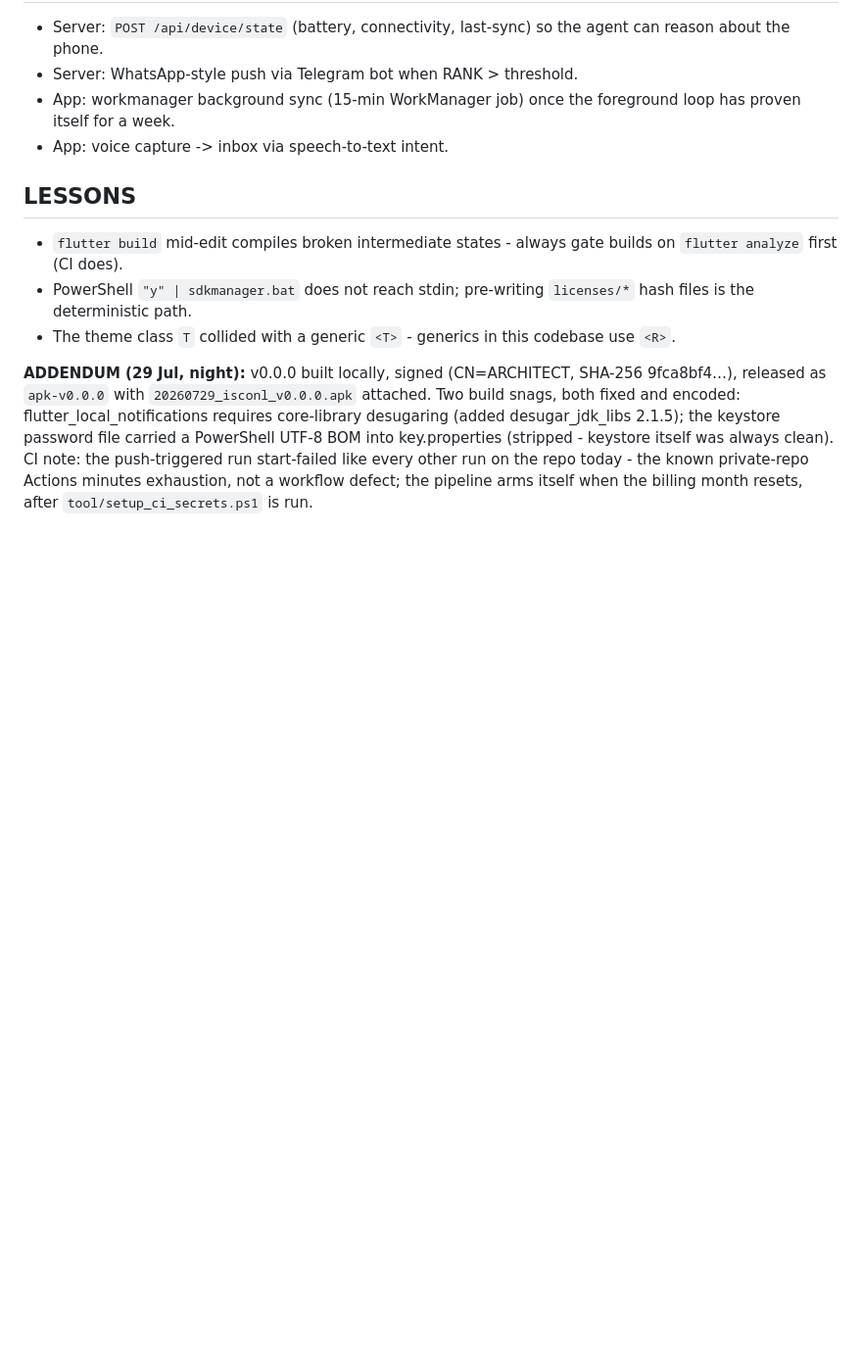
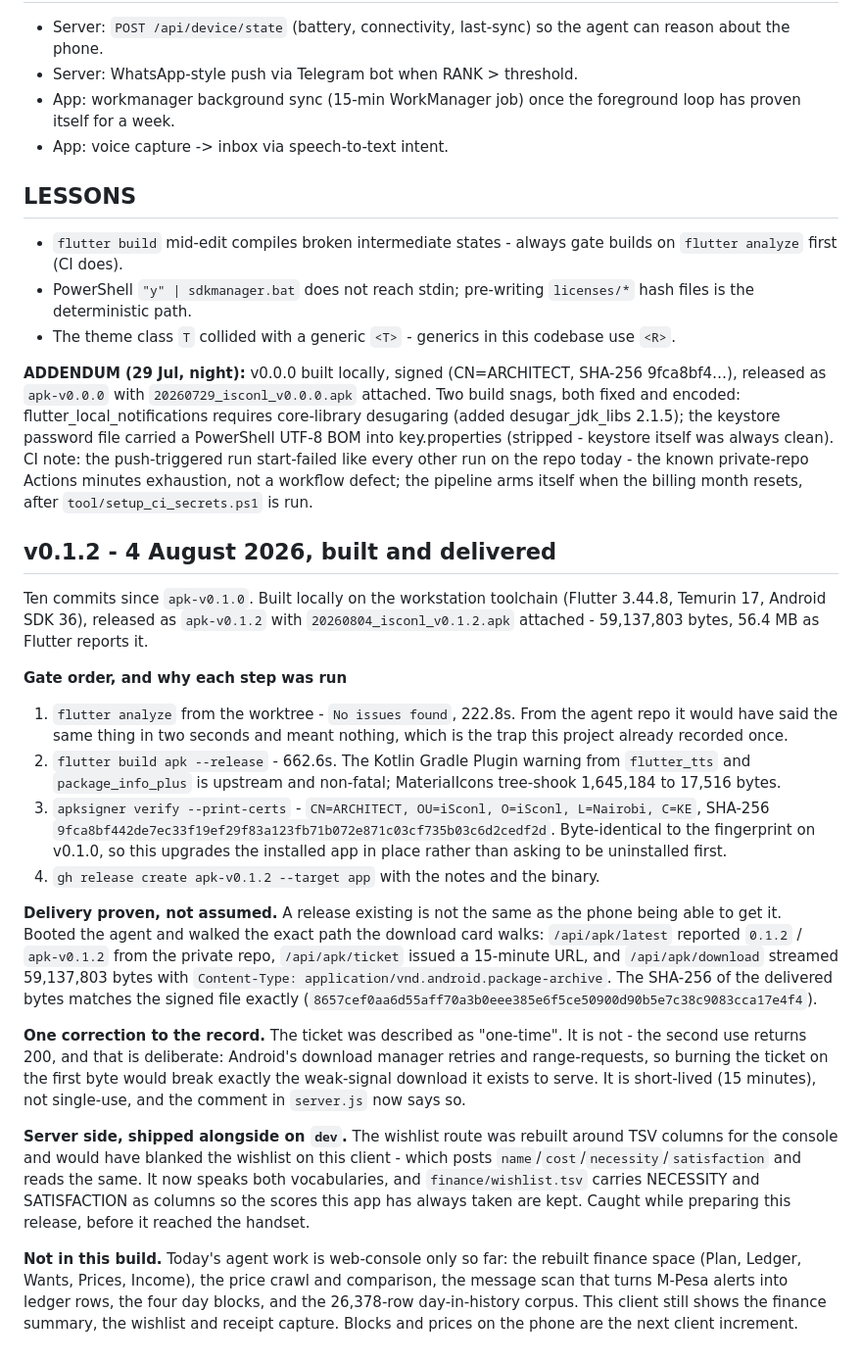
Before and after one commit to isconl/hub, a Markdown page: BUILDLOG-APK.md, the part around the change. Shown at 98% size. Drawn GitHub-style; blank space fills up the shorter version.

Commit message:
docs(apk): v0.1.2 built, signed, released and proven deliverable
Ten commits since apk-v0.1.0. flutter analyze clean from the worktree (222.8s -
from the agent repo it would have lied), release build 662.6s, apksigner reports
SHA-256 9fca8bf4...cedf2d, matching v0.1.0 so it upgrades in place.

Delivery proven rather than assumed: booted the agent and walked the download
card's own path - /api/apk/latest reports 0.1.2 from the private repo,
/api/apk/ticket issues a 15-minute URL, /api/apk/download streams 59,137,803 bytes
whose SHA-256 matches the signed file exactly.

One correction: the ticket is short-lived, not single-use - a second use returns
200, and deliberately so, because Android's download manager retries and
range-requests. The comment in server.js said "one-time" and was the thing that was
wrong.

Co-Authored-By: Claude Opus 5 (1M context) <noreply@anthropic.com>

```diff
--- a/BUILDLOG-APK.md
+++ b/BUILDLOG-APK.md
@@ -195,3 +195,52 @@ always clean). CI note: the push-triggered run start-failed like every
 other run on the repo today - the known private-repo Actions minutes
 exhaustion, not a workflow defect; the pipeline arms itself when the
 billing month resets, after `tool/setup_ci_secrets.ps1` is run.
+
+## v0.1.2 - 4 August 2026, built and delivered
+
+Ten commits since `apk-v0.1.0`. Built locally on the workstation toolchain
+(Flutter 3.44.8, Temurin 17, Android SDK 36), released as `apk-v0.1.2` with
+`20260804_isconl_v0.1.2.apk` attached - 59,137,803 bytes, 56.4 MB as Flutter
+reports it.
+
+**Gate order, and why each step was run**
+
+1. `flutter analyze` from the worktree - `No issues found`, 222.8s. From the agent
+   repo it would have said the same thing in two seconds and meant nothing, which
+   is the trap this project already recorded once.
+2. `flutter build apk --release` - 662.6s. The Kotlin Gradle Plugin warning from
+   `flutter_tts` and `package_info_plus` is upstream and non-fatal; MaterialIcons
+   tree-shook 1,645,184 to 17,516 bytes.
+3. `apksigner verify --print-certs` - `CN=ARCHITECT, OU=iSconl, O=iSconl, L=Nairobi,
+   C=KE`, SHA-256 `9fca8bf442de7ec33f19ef29f83a123fb71b072e871c03cf735b03c6d2cedf2d`.
+   Byte-identical to the fingerprint on v0.1.0, so this upgrades the installed app
+   in place rather than asking to be uninstalled first.
+4. `gh release create apk-v0.1.2 --target app` with the notes and the binary.
+
+**Delivery proven, not assumed.** A release existing is not the same as the phone
+being able to get it. Booted the agent and walked the exact path the download card
+walks: `/api/apk/latest` reported `0.1.2` / `apk-v0.1.2` from the private repo,
+`/api/apk/ticket` issued a 15-minute URL, and `/api/apk/download` streamed
+59,137,803 bytes with `Content-Type: application/vnd.android.package-archive`. The
+SHA-256 of the delivered bytes matches the signed file exactly
+(`8657cef0aa6d55aff70a3b0eee385e6f5ce50900d90b5e7c38c9083cca17e4f4`).
+
+**One correction to the record.** The ticket was described as "one-time". It is
+not - the second use returns 200, and that is deliberate: Android's download
+manager retries and range-requests, so burning the ticket on the first byte would
+break exactly the weak-signal download it exists to serve. It is short-lived (15
+minutes), not single-use, and the comment in `server.js` now says so.
+
+**Server side, shipped alongside on `dev`.** The wishlist route was rebuilt around
+TSV columns for the console and would have blanked the wishlist on this client -
+which posts `name`/`cost`/`necessity`/`satisfaction` and reads the same. It now
+speaks both vocabularies, and `finance/wishlist.tsv` carries NECESSITY and
+SATISFACTION as columns so the scores this app has always taken are kept. Caught
+while preparing this release, before it reached the handset.
+
+**Not in this build.** Today's agent work is web-console only so far: the rebuilt
+finance space (Plan, Ledger, Wants, Prices, Income), the price crawl and
+comparison, the message scan that turns M-Pesa alerts into ledger rows, the four
+day blocks, and the 26,378-row day-in-history corpus. This client still shows the
+finance summary, the wishlist and receipt capture. Blocks and prices on the phone
+are the next client increment.
```
